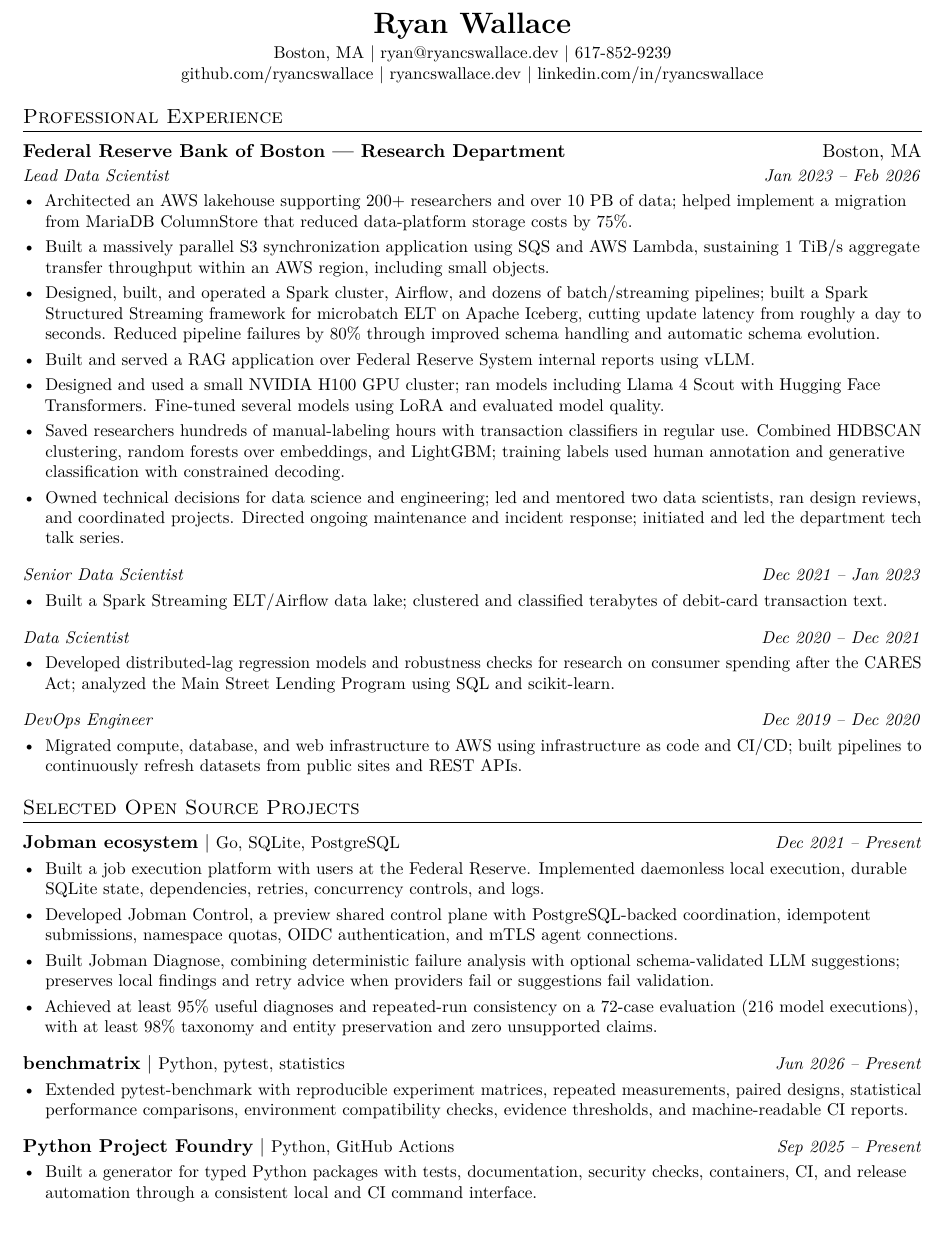
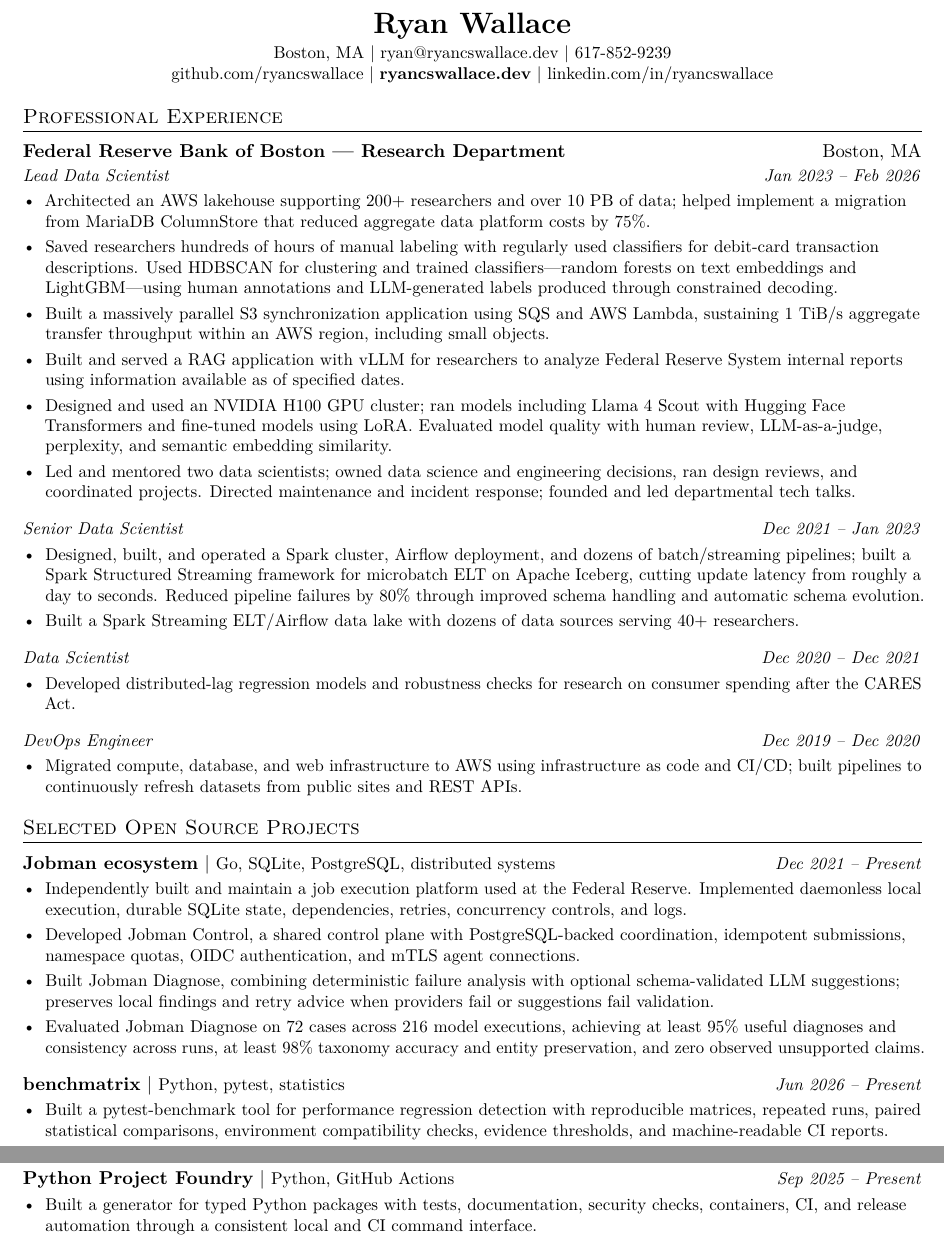
Before and after one commit to ryancswallace/resume, a LaTeX CV (src/resume_ryan-wallace.tex): part of page 1 of 2 before the commit and two parts of pages 1 and 2 of 3 after it, the two joined at a grey line, cut so that both start at the same text. Compiled offline with pdfLaTeX.

Commit message:
Refine resume content and presentation

```diff
--- a/src/resume_ryan-wallace.tex
+++ b/src/resume_ryan-wallace.tex
@@ -74,7 +74,7 @@
   \textbf{\LARGE Ryan Wallace} \\ \vspace{3pt}
   \small Boston, MA $|$ \href{mailto:ryan@ryancswallace.dev}{\nolinkurl{ryan@ryancswallace.dev}} $|$ 617-852-9239 \\
   \href{https://github.com/ryancswallace}{\nolinkurl{github.com/ryancswallace}} $|$
-  \href{https://ryancswallace.dev}{\nolinkurl{ryancswallace.dev}} $|$
+  \textbf{\href{https://ryancswallace.dev}{\nolinkurl{ryancswallace.dev}}} $|$
   \href{https://linkedin.com/in/ryancswallace}{\nolinkurl{linkedin.com/in/ryancswallace}}
 \end{center}
 
@@ -84,25 +84,25 @@
     {Federal Reserve Bank of Boston --- Research Department}{Boston, MA}
     {Lead Data Scientist}{Jan 2023 -- Feb 2026}
   \resumeItemListStart
-    \resumeItem{Architected an AWS lakehouse supporting 200+ researchers and over 10 PB of data; helped implement a migration from MariaDB ColumnStore that reduced data-platform storage costs by 75\%.}
+    \resumeItem{Architected an AWS lakehouse supporting 200+ researchers and over 10 PB of data; helped implement a migration from MariaDB ColumnStore that reduced aggregate data platform costs by 75\%.}
+    \resumeItem{Saved researchers hundreds of hours of manual labeling with regularly used classifiers for debit-card transaction descriptions. Used HDBSCAN for clustering and trained classifiers---random forests on text embeddings and LightGBM---using human annotations and LLM-generated labels produced through constrained decoding.}
     \resumeItem{Built a massively parallel S3 synchronization application using SQS and AWS Lambda, sustaining 1 TiB/s aggregate transfer throughput within an AWS region, including small objects.}
-    \resumeItem{Designed, built, and operated a Spark cluster, Airflow, and dozens of batch/streaming pipelines; built a Spark Structured Streaming framework for microbatch ELT on Apache Iceberg, cutting update latency from roughly a day to seconds. Reduced pipeline failures by 80\% through improved schema handling and automatic schema evolution.}
-    \resumeItem{Built and served a RAG application over Federal Reserve System internal reports using vLLM.}
-    \resumeItem{Designed and used a small NVIDIA H100 GPU cluster; ran models including Llama 4 Scout with Hugging Face Transformers. Fine-tuned several models using LoRA and evaluated model quality.}
-    \resumeItem{Saved researchers hundreds of manual-labeling hours with transaction classifiers in regular use. Combined HDBSCAN clustering, random forests over embeddings, and LightGBM; training labels used human annotation and generative classification with constrained decoding.}
-    \resumeItem{Owned technical decisions for data science and engineering; led and mentored two data scientists, ran design reviews, and coordinated projects. Directed ongoing maintenance and incident response; initiated and led the department tech talk series.}
+    \resumeItem{Built and served a RAG application with vLLM for researchers to analyze Federal Reserve System internal reports using information available as of specified dates.}
+    \resumeItem{Designed and used an NVIDIA H100 GPU cluster; ran models including Llama 4 Scout with Hugging Face Transformers and fine-tuned models using LoRA. Evaluated model quality with human review, LLM-as-a-judge, perplexity, and semantic embedding similarity.}
+    \resumeItem{Led and mentored two data scientists; owned data science and engineering decisions, ran design reviews, and coordinated projects. Directed maintenance and incident response; founded and led departmental tech talks.}
   \resumeItemListEnd
 
   \resumeSubSubheading
     {Senior Data Scientist}{Dec 2021 -- Jan 2023}
   \resumeItemListStart
-    \resumeItem{Built a Spark Streaming ELT/Airflow data lake; clustered and classified terabytes of debit-card transaction text.}
+    \resumeItem{Designed, built, and operated a Spark cluster, Airflow deployment, and dozens of batch/streaming pipelines; built a Spark Structured Streaming framework for microbatch ELT on Apache Iceberg, cutting update latency from roughly a day to seconds. Reduced pipeline failures by 80\% through improved schema handling and automatic schema evolution.}
+    \resumeItem{Built a Spark Streaming ELT/Airflow data lake with dozens of data sources serving 40+ researchers.}
   \resumeItemListEnd
 
   \resumeSubSubheading
     {Data Scientist}{Dec 2020 -- Dec 2021}
   \resumeItemListStart
-    \resumeItem{Developed distributed-lag regression models and robustness checks for research on consumer spending after the CARES Act; analyzed the Main Street Lending Program using SQL and scikit-learn.}
+    \resumeItem{Developed distributed-lag regression models and robustness checks for research on consumer spending after the CARES Act.}
   \resumeItemListEnd
 
   \resumeSubSubheading
@@ -115,21 +115,20 @@
 \section{Selected Open Source Projects}
 \resumeSubHeadingListStart
   \resumeProjectHeading
-    {\textbf{\href{https://github.com/ryancswallace/Jobman}{Jobman ecosystem}} $|$ \small Go, SQLite, PostgreSQL}
+    {\textbf{\href{https://github.com/ryancswallace/Jobman}{Jobman ecosystem}} $|$ \small Go, SQLite, PostgreSQL, distributed systems}
     {Dec 2021 -- Present}
   \resumeItemListStart
-    \resumeItem{Built a job execution platform with users at the Federal Reserve. Implemented daemonless local execution, durable SQLite state, dependencies, retries, concurrency controls, and logs.}
-    \resumeItem{Developed \href{https://github.com/ryancswallace/Jobman-Control}{Jobman Control}, a preview shared control plane with PostgreSQL-backed coordination, idempotent submissions, namespace quotas, OIDC authentication, and mTLS agent connections.}
+    \resumeItem{Independently built and maintain a job execution platform used at the Federal Reserve. Implemented daemonless local execution, durable SQLite state, dependencies, retries, concurrency controls, and logs.}
+    \resumeItem{Developed \href{https://github.com/ryancswallace/Jobman-Control}{Jobman Control}, a shared control plane with PostgreSQL-backed coordination, idempotent submissions, namespace quotas, OIDC authentication, and mTLS agent connections.}
     \resumeItem{Built \href{https://github.com/ryancswallace/Jobman-Diagnose}{Jobman Diagnose}, combining deterministic failure analysis with optional schema-validated LLM suggestions; preserves local findings and retry advice when providers fail or suggestions fail validation.}
-    \resumeItem{Achieved at least 95\% useful diagnoses and repeated-run consistency on a 72-case evaluation (216 model executions), with at least 98\% taxonomy and entity preservation and zero unsupported claims.}
+    \resumeItem{Evaluated Jobman Diagnose on 72 cases across 216 model executions, achieving at least 95\% useful diagnoses and consistency across runs, at least 98\% taxonomy accuracy and entity preservation, and zero observed unsupported claims.}
   \resumeItemListEnd
   \resumeProjectHeading
     {\textbf{\href{https://github.com/ryancswallace/benchmatrix}{benchmatrix}} $|$ \small Python, pytest, statistics}
     {Jun 2026 -- Present}
   \resumeItemListStart
-    \resumeItem{Extended pytest-benchmark with reproducible experiment matrices, repeated measurements, paired designs, statistical performance comparisons, environment compatibility checks, evidence thresholds, and machine-readable CI reports.}
+    \resumeItem{Built a pytest-benchmark tool for performance regression detection with reproducible matrices, repeated runs, paired statistical comparisons, environment compatibility checks, evidence thresholds, and machine-readable CI reports.}
   \resumeItemListEnd
-
   \resumeProjectHeading
     {\textbf{\href{https://github.com/ryancswallace/python-project-foundry}{Python Project Foundry}} $|$ \small Python, GitHub Actions}
     {Sep 2025 -- Present}
```
Also changed, not shown: scripts/md-clean.lua (+2 -0 lines), scripts/rtf-clean.lua (+3 -0 lines), src/resume_ryan-wallace.tex (6 more changed lines), 1 other file.
